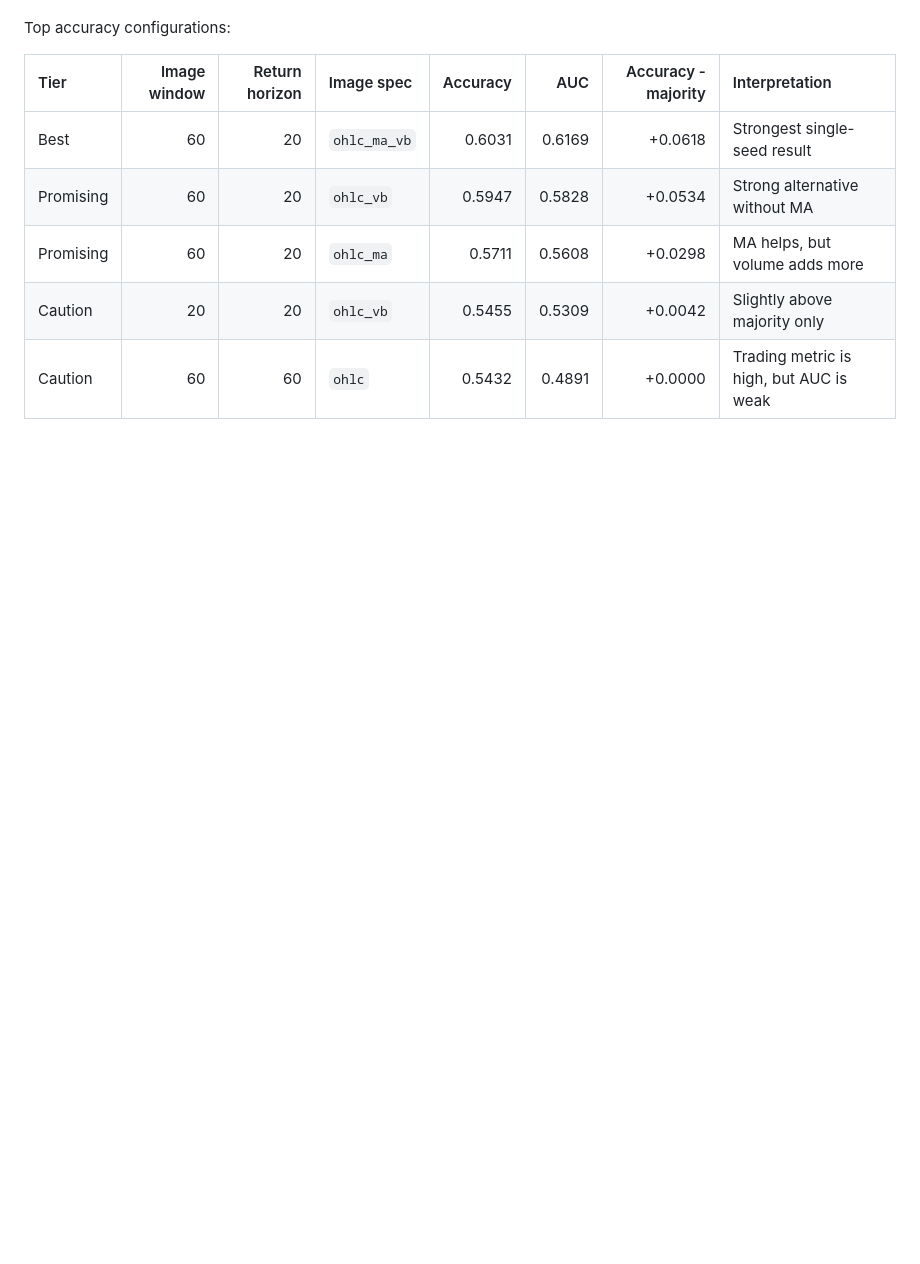
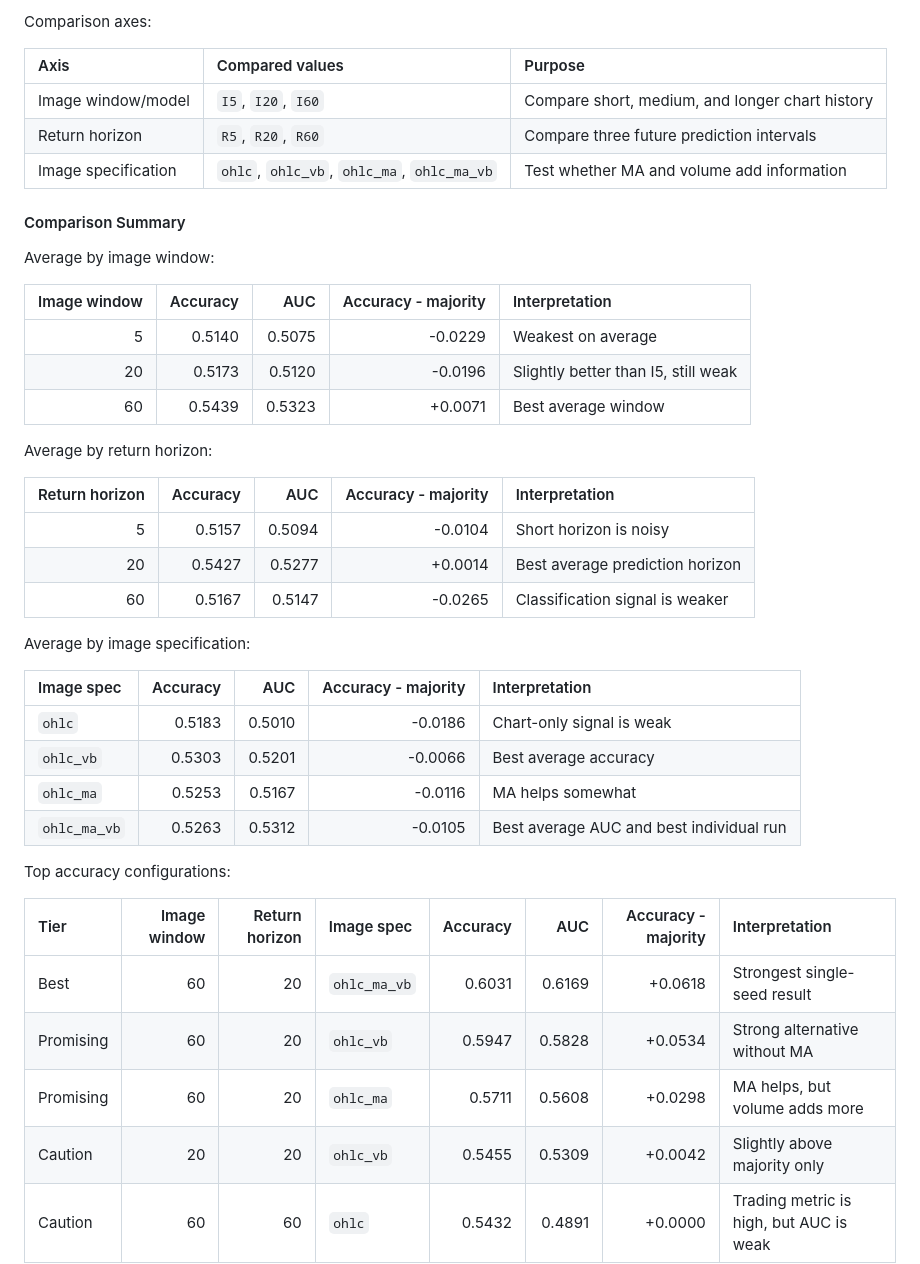
Before and after one commit to Jaehyeon-Jeong/Thesis, a Markdown page: stage2_btc_extension/README.md, the part around one of its changes. GitHub-like rendering; blank space fills up the shorter version.

Commit message:
Expand Stage 2 README result narrative

```diff
--- a/stage2_btc_extension/README.md
+++ b/stage2_btc_extension/README.md
@@ -48,3 +64,37 @@ Full result report:
+Comparison axes:
+
+| Axis | Compared values | Purpose |
+|:---|:---|:---|
+| Image window/model | `I5`, `I20`, `I60` | Compare short, medium, and longer chart history |
+| Return horizon | `R5`, `R20`, `R60` | Compare three future prediction intervals |
+| Image specification | `ohlc`, `ohlc_vb`, `ohlc_ma`, `ohlc_ma_vb` | Test whether MA and volume add information |
+
+#### Comparison Summary
+
+Average by image window:
+
+| Image window | Accuracy | AUC | Accuracy - majority | Interpretation |
+|---:|---:|---:|---:|:---|
+| 5 | 0.5140 | 0.5075 | -0.0229 | Weakest on average |
+| 20 | 0.5173 | 0.5120 | -0.0196 | Slightly better than I5, still weak |
+| 60 | 0.5439 | 0.5323 | +0.0071 | Best average window |
+
+Average by return horizon:
+
+| Return horizon | Accuracy | AUC | Accuracy - majority | Interpretation |
+|---:|---:|---:|---:|:---|
+| 5 | 0.5157 | 0.5094 | -0.0104 | Short horizon is noisy |
+| 20 | 0.5427 | 0.5277 | +0.0014 | Best average prediction horizon |
+| 60 | 0.5167 | 0.5147 | -0.0265 | Classification signal is weaker |
+
+Average by image specification:
+
+| Image spec | Accuracy | AUC | Accuracy - majority | Interpretation |
+|:---|---:|---:|---:|:---|
+| `ohlc` | 0.5183 | 0.5010 | -0.0186 | Chart-only signal is weak |
+| `ohlc_vb` | 0.5303 | 0.5201 | -0.0066 | Best average accuracy |
+| `ohlc_ma` | 0.5253 | 0.5167 | -0.0116 | MA helps somewhat |
+| `ohlc_ma_vb` | 0.5263 | 0.5312 | -0.0105 | Best average AUC and best individual run |
 
 Top accuracy configurations:
 
```
Also changed, not shown: other parts of stage2_btc_extension/README.md (+66 -0 lines).
